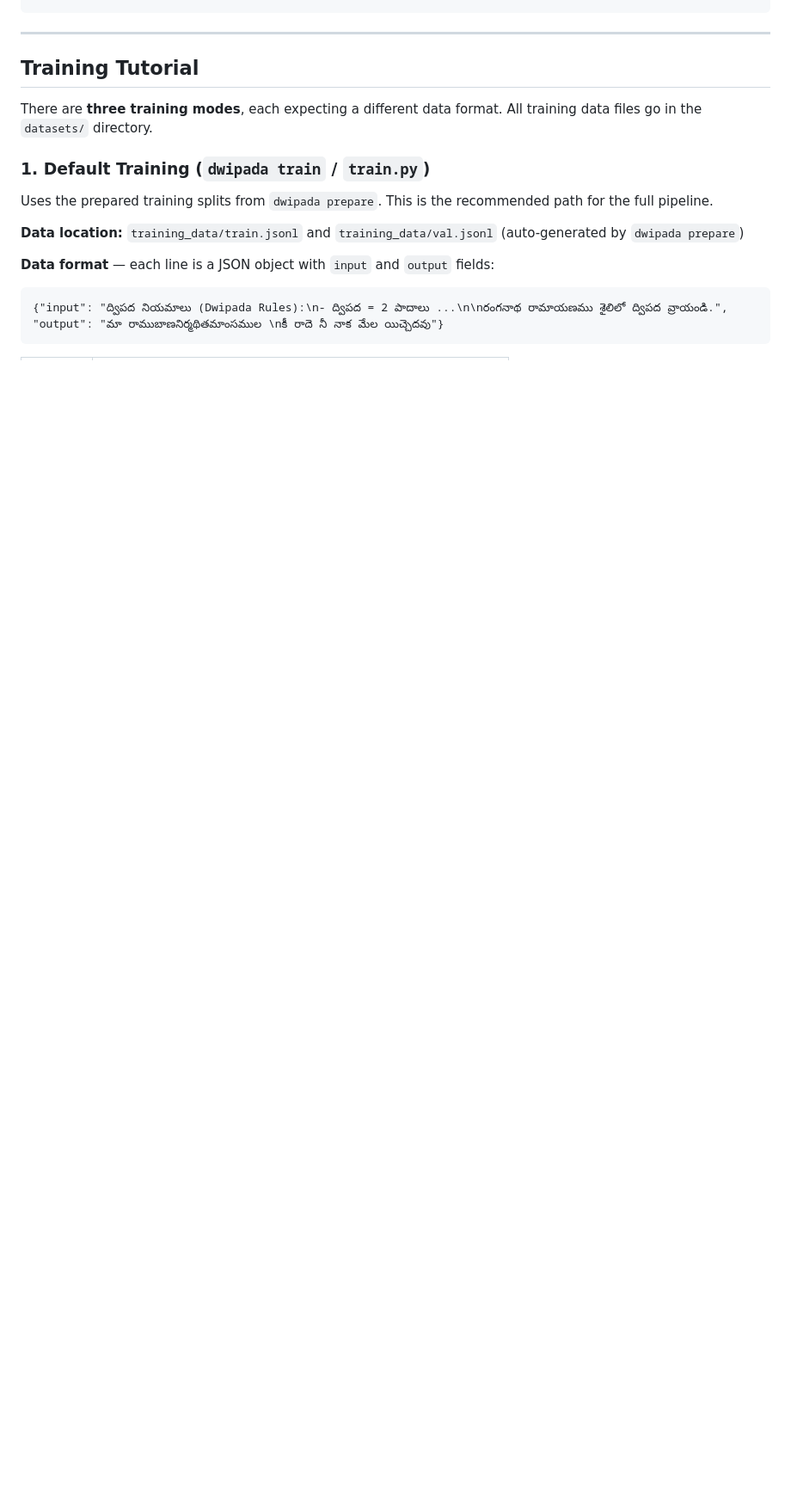
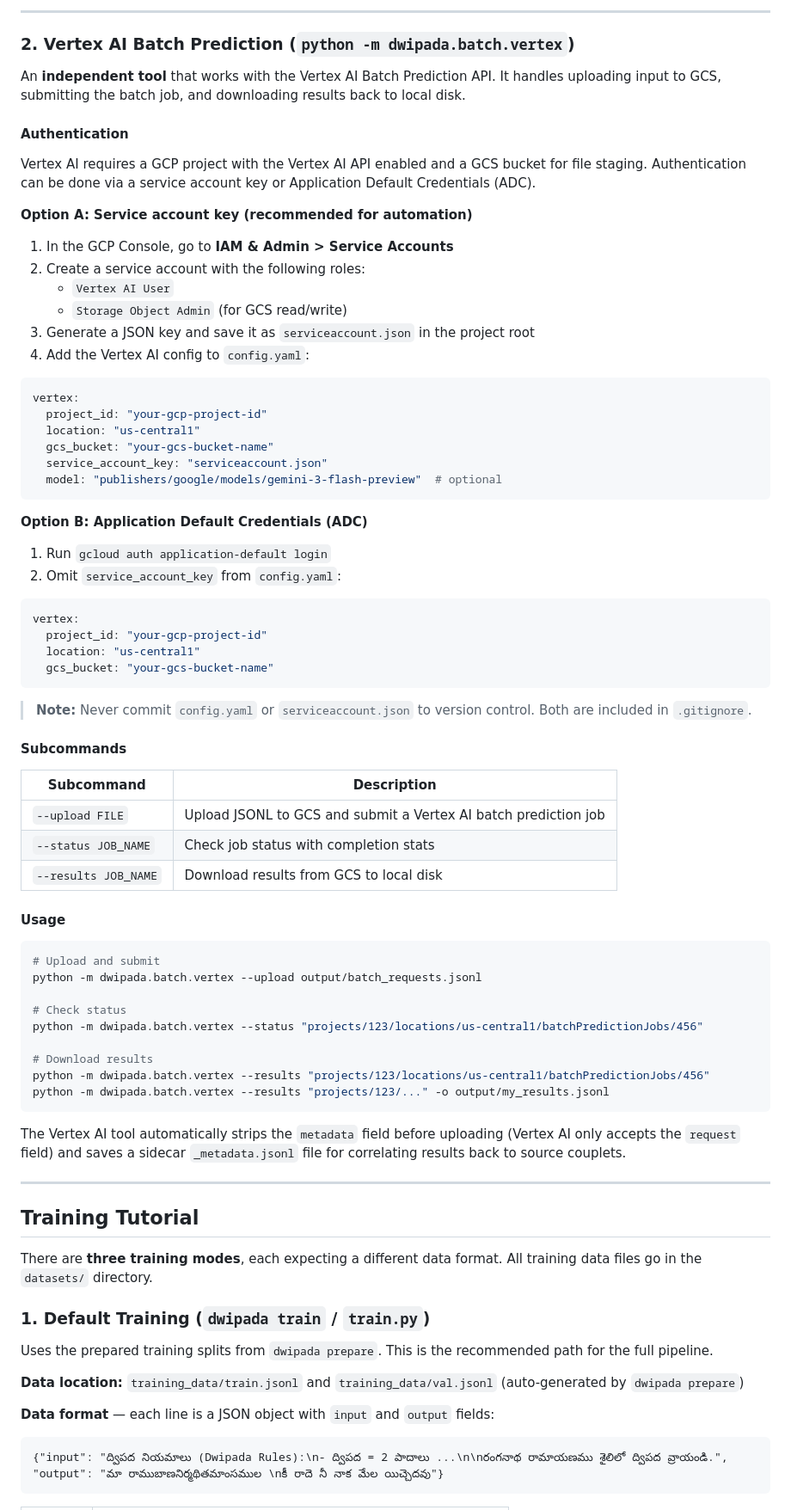
Before and after one commit to samvarankashyap/indicnuerosym, a Markdown page: README.md, the part around one of its changes. Shown at 86% size. GitHub-like rendering; blank space fills up the shorter version.

````diff
--- a/README.md
+++ b/README.md
@@ -229,3 +307,68 @@ dwipada batch --submit output/batch_requests_100.jsonl
+---
+
+### 2. Vertex AI Batch Prediction (`python -m dwipada.batch.vertex`)
+
+An **independent tool** that works with the Vertex AI Batch Prediction API. It handles uploading input to GCS, submitting the batch job, and downloading results back to local disk.
+
+#### Authentication
+
+Vertex AI requires a GCP project with the Vertex AI API enabled and a GCS bucket for file staging. Authentication can be done via a service account key or Application Default Credentials (ADC).
+
+**Option A: Service account key (recommended for automation)**
+
+1. In the GCP Console, go to **IAM & Admin > Service Accounts**
+2. Create a service account with the following roles:
+   - `Vertex AI User`
+   - `Storage Object Admin` (for GCS read/write)
+3. Generate a JSON key and save it as `serviceaccount.json` in the project root
+4. Add the Vertex AI config to `config.yaml`:
+
+```yaml
+vertex:
+  project_id: "your-gcp-project-id"
+  location: "us-central1"
+  gcs_bucket: "your-gcs-bucket-name"
+  service_account_key: "serviceaccount.json"
+  model: "publishers/google/models/gemini-3-flash-preview"  # optional
+```
+
+**Option B: Application Default Credentials (ADC)**
+
+1. Run `gcloud auth application-default login`
+2. Omit `service_account_key` from `config.yaml`:
+
+```yaml
+vertex:
+  project_id: "your-gcp-project-id"
+  location: "us-central1"
+  gcs_bucket: "your-gcs-bucket-name"
+```
+
+> **Note:** Never commit `config.yaml` or `serviceaccount.json` to version control. Both are included in `.gitignore`.
+
+#### Subcommands
+
+| Subcommand | Description |
+|------------|-------------|
+| `--upload FILE` | Upload JSONL to GCS and submit a Vertex AI batch prediction job |
+| `--status JOB_NAME` | Check job status with completion stats |
+| `--results JOB_NAME` | Download results from GCS to local disk |
+
+#### Usage
+
+```bash
+# Upload and submit
+python -m dwipada.batch.vertex --upload output/batch_requests.jsonl
+
+# Check status
+python -m dwipada.batch.vertex --status "projects/123/locations/us-central1/batchPredictionJobs/456"
+
+# Download results
+python -m dwipada.batch.vertex --results "projects/123/locations/us-central1/batchPredictionJobs/456"
+python -m dwipada.batch.vertex --results "projects/123/..." -o output/my_results.jsonl
+```
+
+The Vertex AI tool automatically strips the `metadata` field before uploading (Vertex AI only accepts the `request` field) and saves a sidecar `_metadata.jsonl` file for correlating results back to source couplets.
 
 ---
 
````
Also changed, not shown: other parts of README.md (+79 -1 lines).
